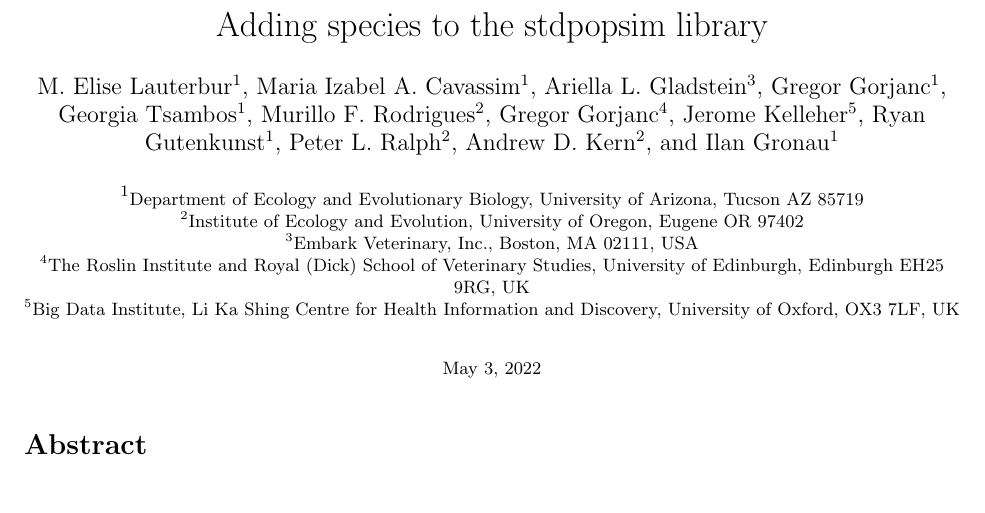
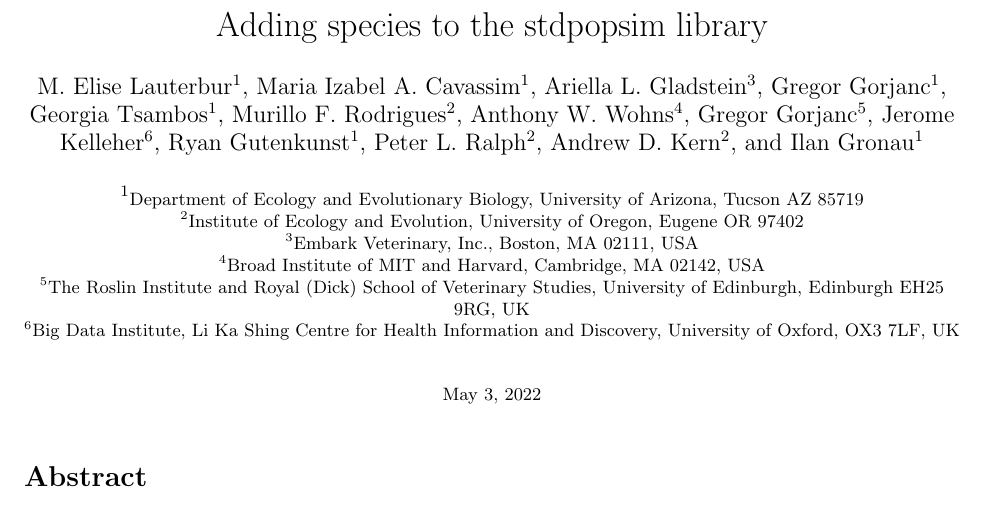
Before and after one commit to popsim-consortium/adding-species-manuscript, a LaTeX document (adding_species_manuscript.tex): part of page 1 of 15, cut so that both start at the same text. Compiled offline with pdfLaTeX.

Commit message:
Adding authorship info
I'm very happy to be a coauthor on this paper. I've added my name (I'm guessing you can't use my full name, so I put in my middle initial) and affiliation. I will also review the manuscript and QC a species.
Thanks very much all!

```diff
--- a/adding_species_manuscript.tex
+++ b/adding_species_manuscript.tex
@@ -60,8 +60,9 @@
 \author[]{Gregor Gorjanc}
 \author[]{Georgia Tsambos}
 \author[2]{Murillo F. Rodrigues}
-\author[4]{Gregor Gorjanc}
-\author[5]{Jerome Kelleher}
+\author[4]{Anthony W. Wohns}
+\author[5]{Gregor Gorjanc}
+\author[6]{Jerome Kelleher}
 \author[]{Ryan Gutenkunst}
 \author[2]{Peter L. Ralph}
 \author[2]{Andrew D. Kern}
@@ -70,9 +71,9 @@
 \affil[1]{\small{Department of Ecology and Evolutionary Biology, University of Arizona, Tucson AZ 85719}}
 \affil[2]{\small{Institute of Ecology and Evolution, University of Oregon, Eugene OR 97402}}
 \affil[3]{Embark Veterinary, Inc., Boston, MA 02111, USA}
-
-\affil[4]{\small{The Roslin Institute and Royal (Dick) School of Veterinary Studies, University of Edinburgh, Edinburgh EH25 9RG, UK}}
-\affil[5]{Big Data Institute, Li Ka Shing Centre for Health Information and Discovery, University of Oxford, OX3 7LF, UK}
+\affil[4]{Broad Institute of MIT and Harvard, Cambridge, MA 02142, USA}
+\affil[5]{\small{The Roslin Institute and Royal (Dick) School of Veterinary Studies, University of Edinburgh, Edinburgh EH25 9RG, UK}}
+\affil[6]{Big Data Institute, Li Ka Shing Centre for Health Information and Discovery, University of Oxford, OX3 7LF, UK}
 
 
 \date{\small{\today{}}}
```
